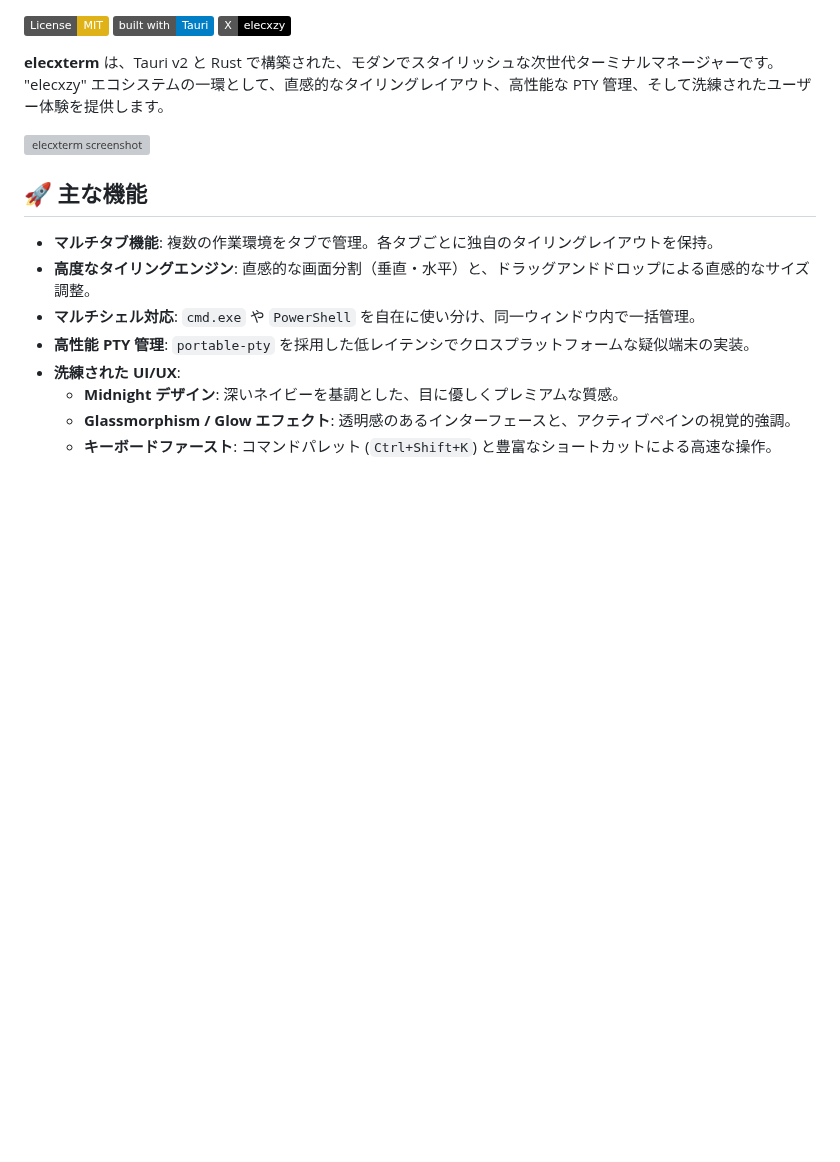
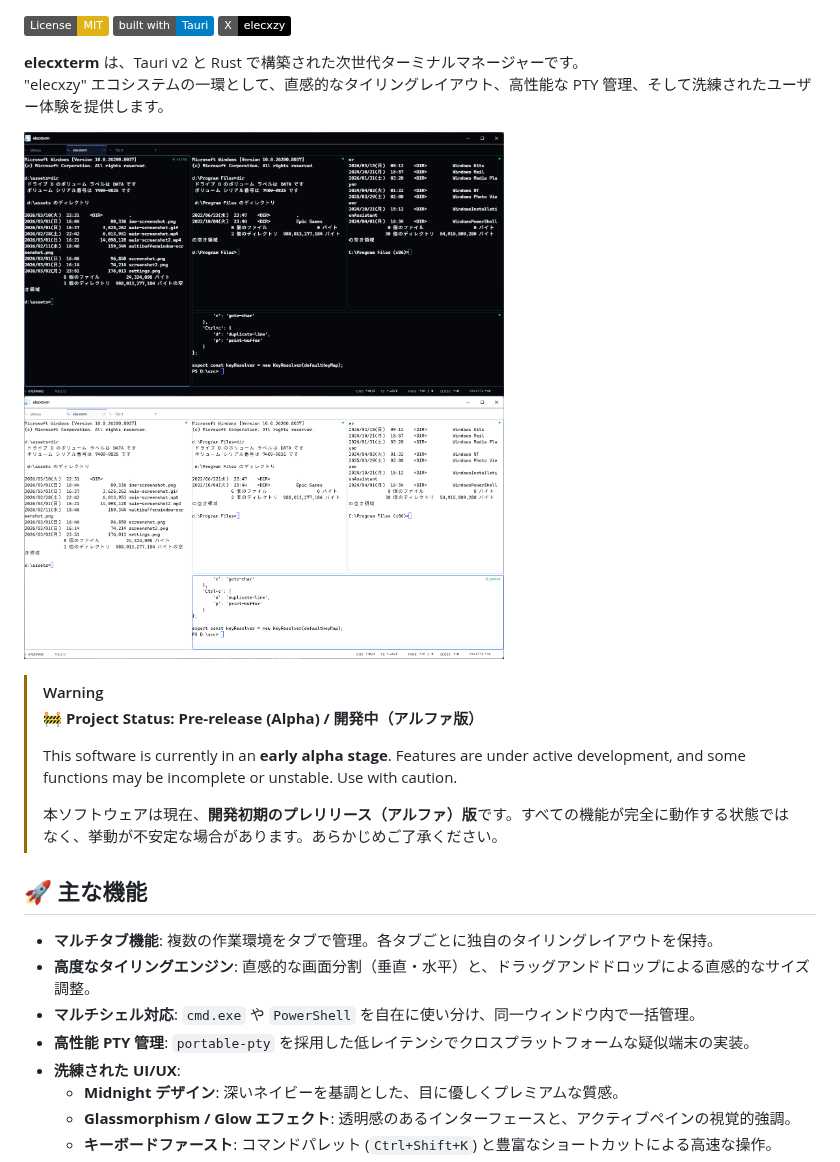
Before and after one commit to kurouna/elecxterm, a Markdown page: README.md, the part around one of its changes. GitHub-like rendering; pictures changed too: public/screenshot-dark.png (added), public/screenshot-light.png (added); badges without logos; blank space fills up the shorter version; grey boxes are pictures that could not be loaded.

Commit message:
docs: update README with screenshots and alpha version notice

```diff
--- a/README.md
+++ b/README.md
@@ -7,10 +7,18 @@
 [![Tauri](https://img.shields.io/badge/built%20with-Tauri-blue?logo=tauri)](https://tauri.app/)
 [![X](https://img.shields.io/badge/X-elecxzy-black)](https://x.com/elecxzy)
 
-**elecxterm** は、Tauri v2 と Rust で構築された、モダンでスタイリッシュな次世代ターミナルマネージャーです。
+**elecxterm** は、Tauri v2 と Rust で構築された次世代ターミナルマネージャーです。
 "elecxzy" エコシステムの一環として、直感的なタイリングレイアウト、高性能な PTY 管理、そして洗練されたユーザー体験を提供します。
 
-![elecxterm screenshot](./app-icon.svg)
+<img src="./public/screenshot-dark.png" width="480" alt="electerm - Next-generation terminal manager">
+<img src="./public/screenshot-light.png" width="480" alt="electerm - Next-generation terminal manager">
+
+> [!WARNING]
+> **🚧 Project Status: Pre-release (Alpha) / 開発中（アルファ版）**
+>
+> This software is currently in an **early alpha stage**. Features are under active development, and some functions may be incomplete or unstable. Use with caution.
+>
+> 本ソフトウェアは現在、**開発初期のプレリリース（アルファ）版**です。すべての機能が完全に動作する状態ではなく、挙動が不安定な場合があります。あらかじめご了承ください。
 
 ## 🚀 主な機能
 
```
Also changed, not shown: other parts of README.md (+1 -1 lines).
